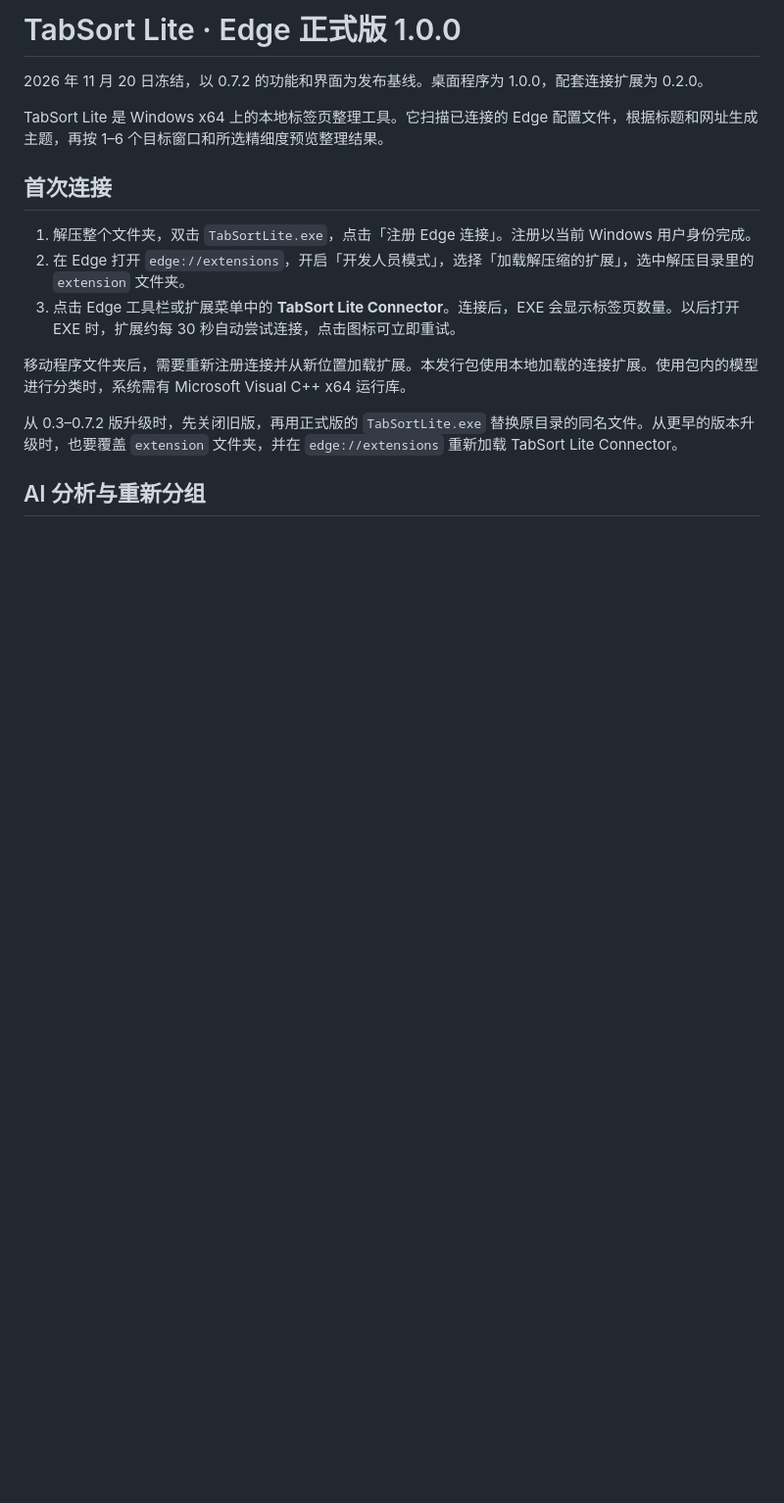
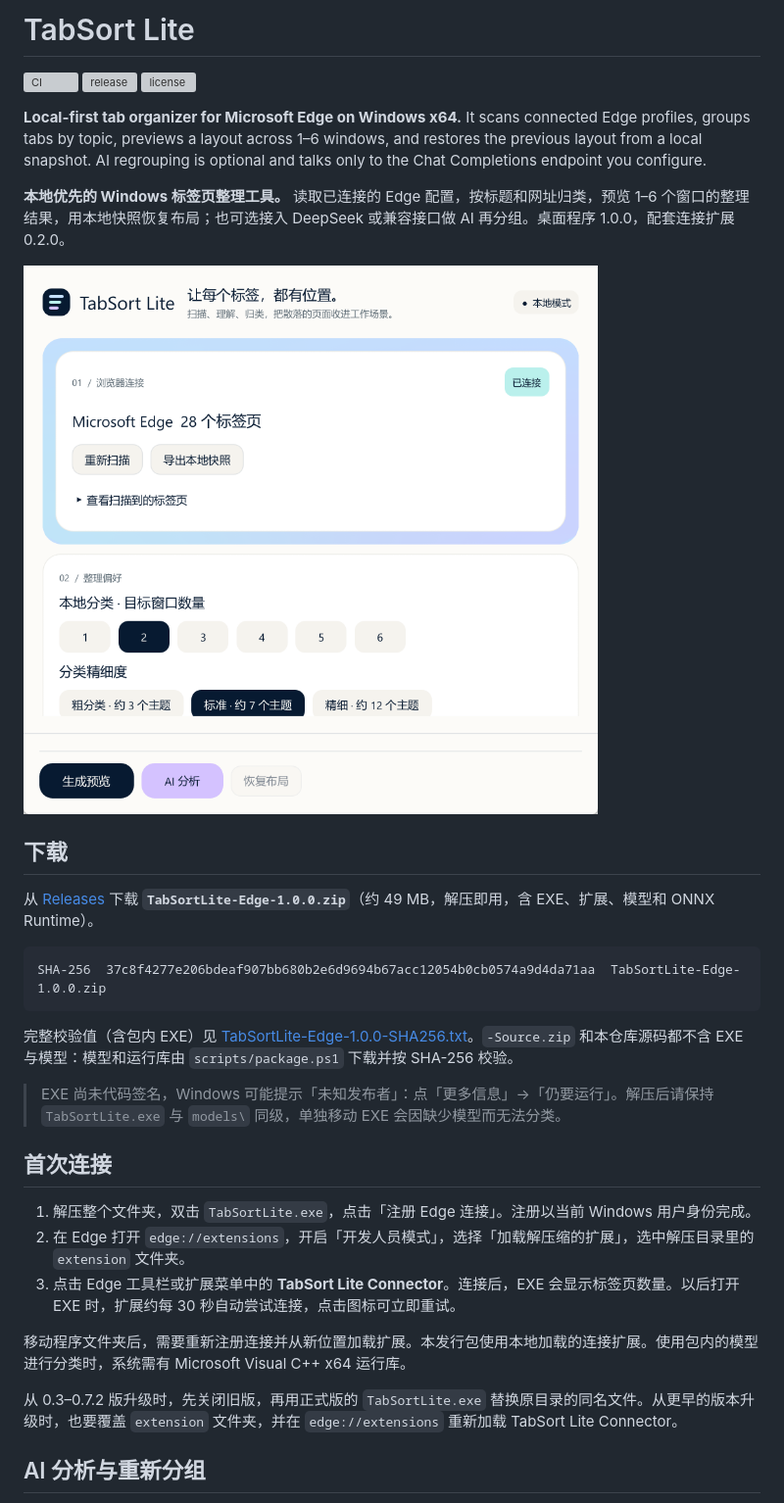
Before and after one commit to chenruixu728-wq/tabsort-lite, a Markdown page: README.md, the part around one of its changes. Shown at 98% size. GitHub-like rendering; pictures changed too: docs/ui.png (added); blank space fills up the shorter version; grey boxes are pictures that could not be loaded.

````diff
--- a/README.md
+++ b/README.md
@@ -1,8 +1,26 @@
-# TabSort Lite · Edge 正式版 1.0.0
+# TabSort Lite
 
-2026 年 11 月 20 日冻结，以 0.7.2 的功能和界面为发布基线。桌面程序为 1.0.0，配套连接扩展为 0.2.0。
+[![CI](https://github.com/chenruixu728-wq/tabsort-lite/actions/workflows/ci.yml/badge.svg)](https://github.com/chenruixu728-wq/tabsort-lite/actions/workflows/ci.yml)
+[![release](https://img.shields.io/github/v/release/chenruixu728-wq/tabsort-lite)](https://github.com/chenruixu728-wq/tabsort-lite/releases/latest)
+[![license](https://img.shields.io/github/license/chenruixu728-wq/tabsort-lite)](LICENSE)
 
-TabSort Lite 是 Windows x64 上的本地标签页整理工具。它扫描已连接的 Edge 配置文件，根据标题和网址生成主题，再按 1–6 个目标窗口和所选精细度预览整理结果。
+**Local-first tab organizer for Microsoft Edge on Windows x64.** It scans connected Edge profiles, groups tabs by topic, previews a layout across 1–6 windows, and restores the previous layout from a local snapshot. AI regrouping is optional and talks only to the Chat Completions endpoint you configure.
+
+**本地优先的 Windows 标签页整理工具。** 读取已连接的 Edge 配置，按标题和网址归类，预览 1–6 个窗口的整理结果，用本地快照恢复布局；也可选接入 DeepSeek 或兼容接口做 AI 再分组。桌面程序 1.0.0，配套连接扩展 0.2.0。
+
+![TabSort Lite 界面](docs/ui.png)
+
+## 下载
+
+从 [Releases](https://github.com/chenruixu728-wq/tabsort-lite/releases/tag/v1.0.0) 下载 **`TabSortLite-Edge-1.0.0.zip`**（约 49 MB，解压即用，含 EXE、扩展、模型和 ONNX Runtime）。
+
+```text
+SHA-256  37c8f4277e206bdeaf907bb680b2e6d9694b67acc12054b0cb0574a9d4da71aa  TabSortLite-Edge-1.0.0.zip
+```
+
+完整校验值（含包内 EXE）见 [TabSortLite-Edge-1.0.0-SHA256.txt](https://github.com/chenruixu728-wq/tabsort-lite/releases/download/v1.0.0/TabSortLite-Edge-1.0.0-SHA256.txt)。`-Source.zip` 和本仓库源码都不含 EXE 与模型：模型和运行库由 `scripts/package.ps1` 下载并按 SHA-256 校验。
+
+> EXE 尚未代码签名，Windows 可能提示「未知发布者」：点「更多信息」→「仍要运行」。解压后请保持 `TabSortLite.exe` 与 `models\` 同级，单独移动 EXE 会因缺少模型而无法分类。
 
 ## 首次连接
 
````
Also changed, not shown: other parts of README.md (+18 -3 lines), 3 other files.
